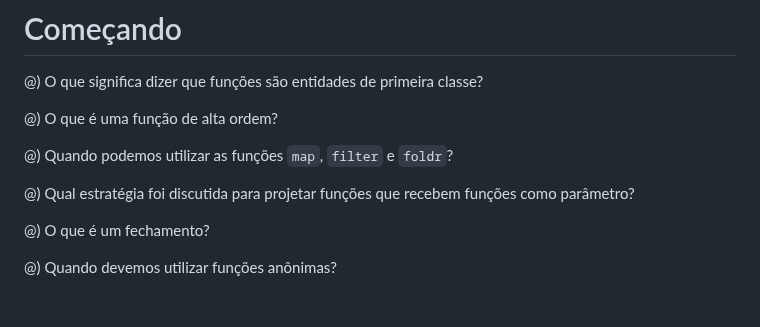
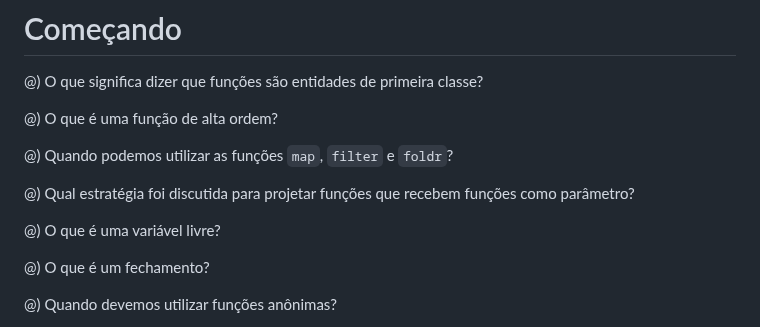
Before and after one commit to malbarbo/na-progfun, a Markdown page: 08-funcoes-como-valores/exercicios.md, the part around the change. GitHub-like rendering; blank space fills up the shorter version.

Commit message:
funcoes como valores: adiciona um exercício

```diff
--- a/08-funcoes-como-valores/exercicios.md
+++ b/08-funcoes-como-valores/exercicios.md
@@ -17,6 +17,8 @@ license:
 @) Quando podemos utilizar as funções `map`, `filter` e `foldr`?
 
 @) Qual estratégia foi discutida para projetar funções que recebem funções como parâmetro?
+
+@) O que é uma variável livre?
 
 @) O que é um fechamento?
 
```
